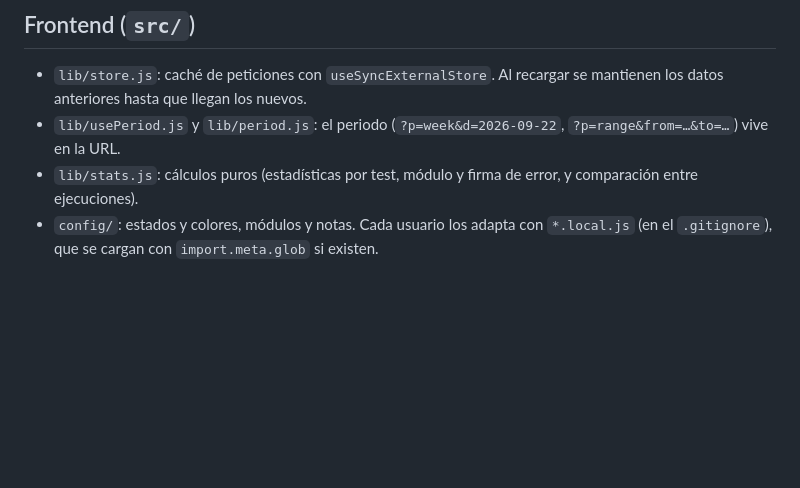
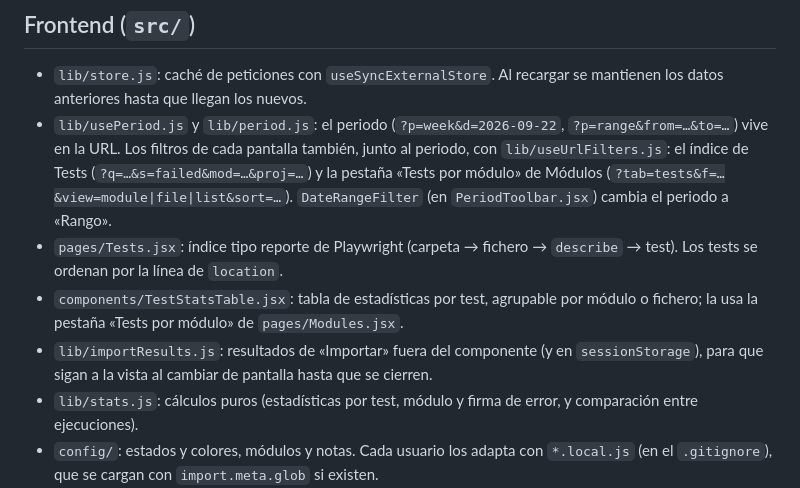
Before and after one commit to Danico9/playboard-report, a Markdown page: docs/ARCHITECTURE.md, the part around the change. Drawn GitHub-style; blank space fills up the shorter version.

```diff
--- a/docs/ARCHITECTURE.md
+++ b/docs/ARCHITECTURE.md
@@ -111,6 +111,11 @@ Con `--no-local-config` se define `VITE_PLAYBOARD_NO_LOCAL=1` y los `*.local.js`
 
 - `lib/store.js`: caché de peticiones con `useSyncExternalStore`. Al recargar se mantienen los datos anteriores hasta que llegan los nuevos.
 - `lib/usePeriod.js` y `lib/period.js`: el periodo (`?p=week&d=2026-09-22`, `?p=range&from=…&to=…`) vive en la URL.
+  Los filtros de cada pantalla también, junto al periodo, con `lib/useUrlFilters.js`: el índice de Tests (`?q=…&s=failed&mod=…&proj=…`)
+  y la pestaña «Tests por módulo» de Módulos (`?tab=tests&f=…&view=module|file|list&sort=…`). `DateRangeFilter` (en `PeriodToolbar.jsx`) cambia el periodo a «Rango».
+- `pages/Tests.jsx`: índice tipo reporte de Playwright (carpeta → fichero → `describe` → test). Los tests se ordenan por la línea de `location`.
+- `components/TestStatsTable.jsx`: tabla de estadísticas por test, agrupable por módulo o fichero; la usa la pestaña «Tests por módulo» de `pages/Modules.jsx`.
+- `lib/importResults.js`: resultados de «Importar» fuera del componente (y en `sessionStorage`), para que sigan a la vista al cambiar de pantalla hasta que se cierren.
 - `lib/stats.js`: cálculos puros (estadísticas por test, módulo y firma de error, y comparación entre ejecuciones).
 - `config/`: estados y colores, módulos y notas. Cada usuario los adapta con `*.local.js` (en el `.gitignore`), que se cargan con `import.meta.glob` si existen.
 - `lib/theme.js`: tema oscuro (por defecto) o claro, en `<html data-theme>`. Los tokens de cada tema están en `styles/tokens.css`, y los colores de las gráficas SVG en `config/status.js` (`CHART_THEMES`).
```
Also changed, not shown: README.md (+11 -4 lines), docs/screenshots/import-dark.png, docs/screenshots/modules-dark.png (added), docs/screenshots/tests-dark.png, 10 other files.
